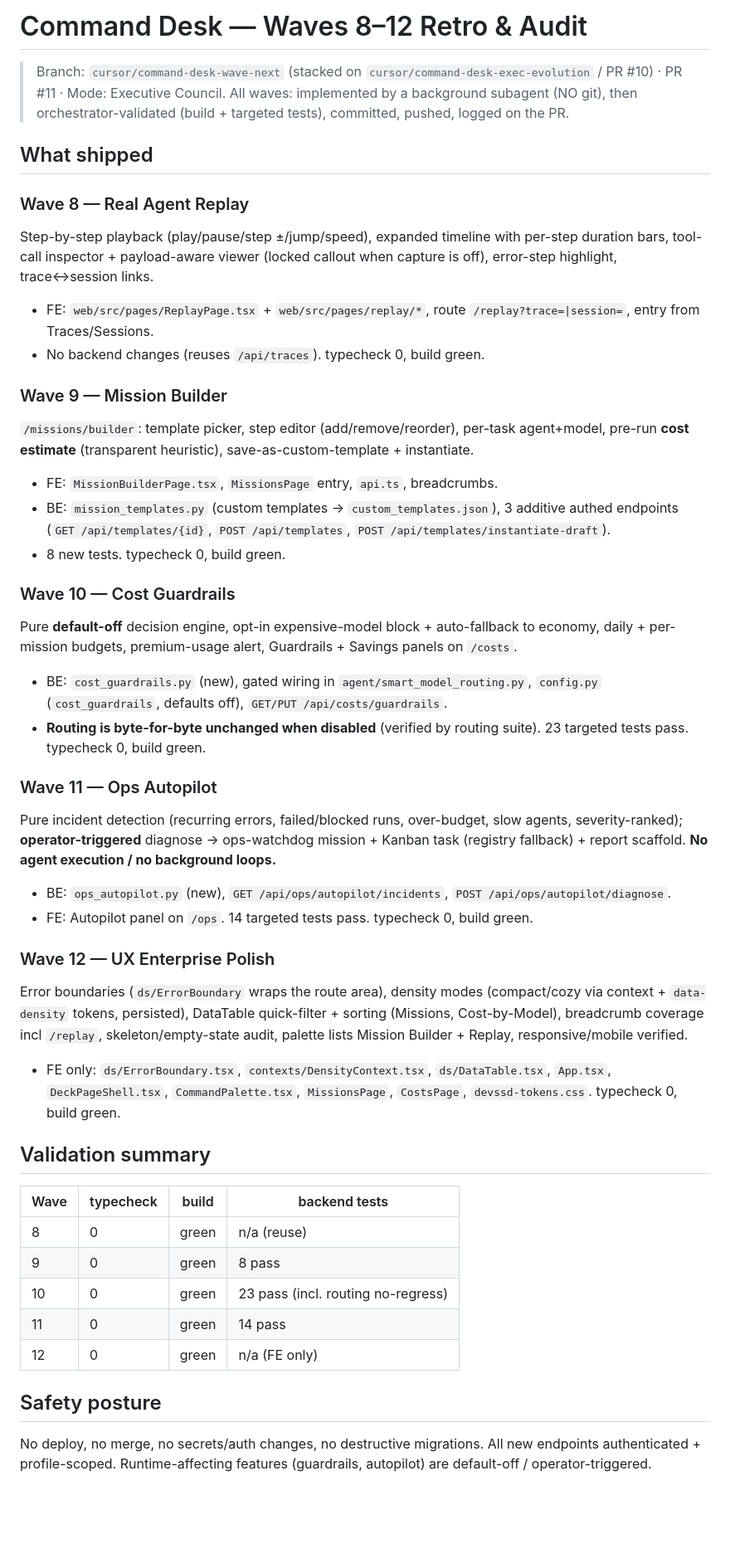
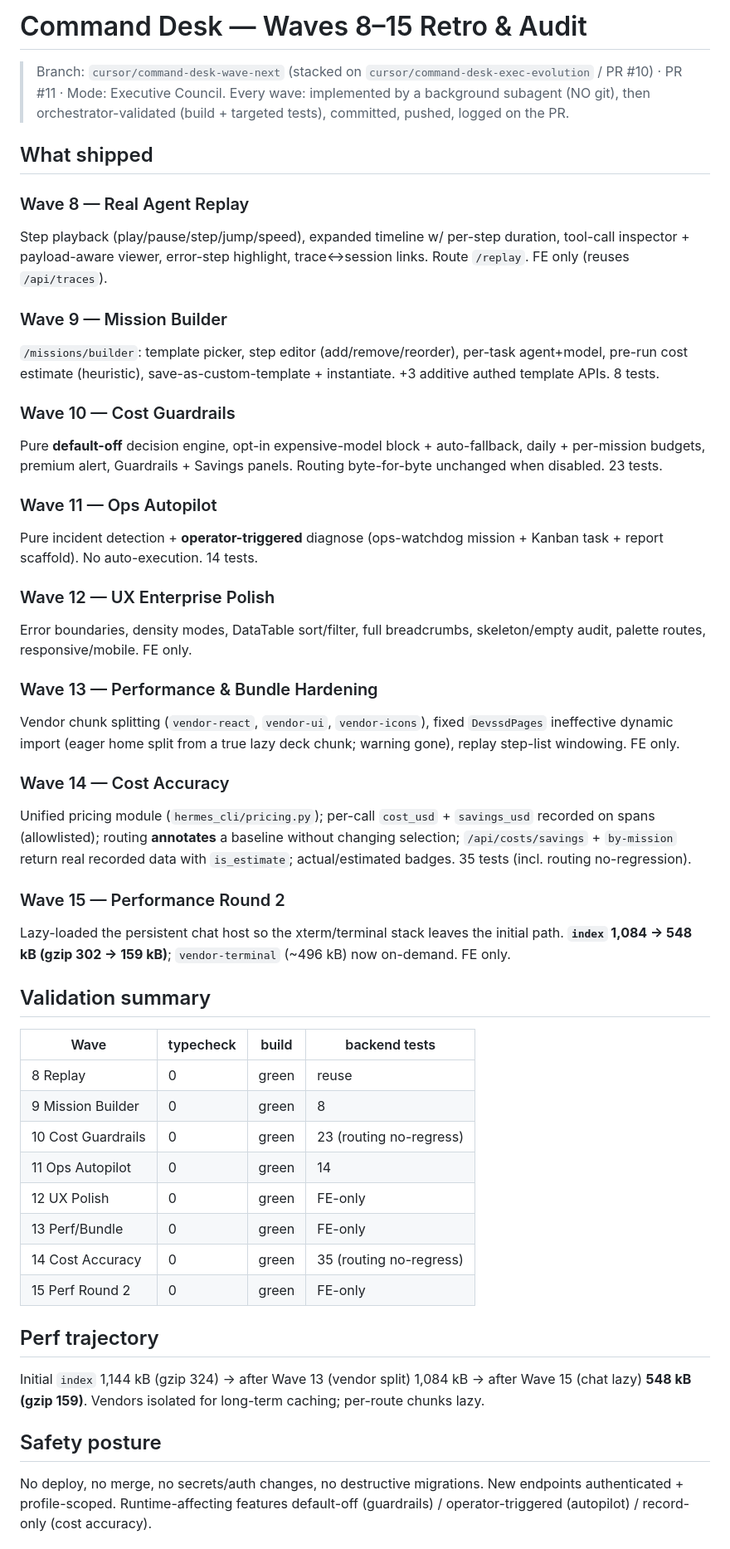
Before and after one commit to CarlosRubilar94/command-desk, a Markdown page: docs/evolution/WAVES-8-12-RETRO.md, the part around one of its changes. Shown at 83% size. Rendered like a GitHub page; blank space fills up the shorter version.

Commit message:
docs(evolution): extend retro to Waves 8-15 (perf + cost accuracy)

```diff
--- a/docs/evolution/WAVES-8-12-RETRO.md
+++ b/docs/evolution/WAVES-8-12-RETRO.md
@@ -1,44 +1,49 @@
-# Command Desk — Waves 8–12 Retro & Audit
+# Command Desk — Waves 8–15 Retro & Audit
 
 > Branch: `cursor/command-desk-wave-next` (stacked on `cursor/command-desk-exec-evolution` / PR #10) · PR #11 · Mode: Executive Council.
-> All waves: implemented by a background subagent (NO git), then orchestrator-validated (build + targeted tests), committed, pushed, logged on the PR.
+> Every wave: implemented by a background subagent (NO git), then orchestrator-validated (build + targeted tests), committed, pushed, logged on the PR.
 
 ## What shipped
 
 ### Wave 8 — Real Agent Replay
-Step-by-step playback (play/pause/step ±/jump/speed), expanded timeline with per-step duration bars, tool-call inspector + payload-aware viewer (locked callout when capture is off), error-step highlight, trace↔session links.
-- FE: `web/src/pages/ReplayPage.tsx` + `web/src/pages/replay/*`, route `/replay?trace=|session=`, entry from Traces/Sessions.
-- No backend changes (reuses `/api/traces`). typecheck 0, build green.
+Step playback (play/pause/step/jump/speed), expanded timeline w/ per-step duration, tool-call inspector + payload-aware viewer, error-step highlight, trace↔session links. Route `/replay`. FE only (reuses `/api/traces`).
 
 ### Wave 9 — Mission Builder
-`/missions/builder`: template picker, step editor (add/remove/reorder), per-task agent+model, pre-run **cost estimate** (transparent heuristic), save-as-custom-template + instantiate.
-- FE: `MissionBuilderPage.tsx`, `MissionsPage` entry, `api.ts`, breadcrumbs.
-- BE: `mission_templates.py` (custom templates → `custom_templates.json`), 3 additive authed endpoints (`GET /api/templates/{id}`, `POST /api/templates`, `POST /api/templates/instantiate-draft`).
-- 8 new tests. typecheck 0, build green.
+`/missions/builder`: template picker, step editor (add/remove/reorder), per-task agent+model, pre-run cost estimate (heuristic), save-as-custom-template + instantiate. +3 additive authed template APIs. 8 tests.
 
 ### Wave 10 — Cost Guardrails
-Pure **default-off** decision engine, opt-in expensive-model block + auto-fallback to economy, daily + per-mission budgets, premium-usage alert, Guardrails + Savings panels on `/costs`.
-- BE: `cost_guardrails.py` (new), gated wiring in `agent/smart_model_routing.py`, `config.py` (`cost_guardrails`, defaults off), `GET/PUT /api/costs/guardrails`.
-- **Routing is byte-for-byte unchanged when disabled** (verified by routing suite). 23 targeted tests pass. typecheck 0, build green.
+Pure **default-off** decision engine, opt-in expensive-model block + auto-fallback, daily + per-mission budgets, premium alert, Guardrails + Savings panels. Routing byte-for-byte unchanged when disabled. 23 tests.
 
 ### Wave 11 — Ops Autopilot
-Pure incident detection (recurring errors, failed/blocked runs, over-budget, slow agents, severity-ranked); **operator-triggered** diagnose → ops-watchdog mission + Kanban task (registry fallback) + report scaffold. **No agent execution / no background loops.**
-- BE: `ops_autopilot.py` (new), `GET /api/ops/autopilot/incidents`, `POST /api/ops/autopilot/diagnose`.
-- FE: Autopilot panel on `/ops`. 14 targeted tests pass. typecheck 0, build green.
+Pure incident detection + **operator-triggered** diagnose (ops-watchdog mission + Kanban task + report scaffold). No auto-execution. 14 tests.
 
 ### Wave 12 — UX Enterprise Polish
-Error boundaries (`ds/ErrorBoundary` wraps the route area), density modes (compact/cozy via context + `data-density` tokens, persisted), DataTable quick-filter + sorting (Missions, Cost-by-Model), breadcrumb coverage incl `/replay`, skeleton/empty-state audit, palette lists Mission Builder + Replay, responsive/mobile verified.
-- FE only: `ds/ErrorBoundary.tsx`, `contexts/DensityContext.tsx`, `ds/DataTable.tsx`, `App.tsx`, `DeckPageShell.tsx`, `CommandPalette.tsx`, `MissionsPage`, `CostsPage`, `devssd-tokens.css`. typecheck 0, build green.
+Error boundaries, density modes, DataTable sort/filter, full breadcrumbs, skeleton/empty audit, palette routes, responsive/mobile. FE only.
+
+### Wave 13 — Performance & Bundle Hardening
+Vendor chunk splitting (`vendor-react`, `vendor-ui`, `vendor-icons`), fixed `DevssdPages` ineffective dynamic import (eager home split from a true lazy deck chunk; warning gone), replay step-list windowing. FE only.
+
+### Wave 14 — Cost Accuracy
+Unified pricing module (`hermes_cli/pricing.py`); per-call `cost_usd` + `savings_usd` recorded on spans (allowlisted); routing **annotates** a baseline without changing selection; `/api/costs/savings` + `by-mission` return real recorded data with `is_estimate`; actual/estimated badges. 35 tests (incl. routing no-regression).
+
+### Wave 15 — Performance Round 2
+Lazy-loaded the persistent chat host so the xterm/terminal stack leaves the initial path. **`index` 1,084 → 548 kB (gzip 302 → 159 kB)**; `vendor-terminal` (~496 kB) now on-demand. FE only.
 
 ## Validation summary
 | Wave | typecheck | build | backend tests |
 |------|-----------|-------|---------------|
-| 8 | 0 | green | n/a (reuse) |
-| 9 | 0 | green | 8 pass |
-| 10 | 0 | green | 23 pass (incl. routing no-regress) |
-| 11 | 0 | green | 14 pass |
-| 12 | 0 | green | n/a (FE only) |
+| 8 Replay | 0 | green | reuse |
+| 9 Mission Builder | 0 | green | 8 |
+| 10 Cost Guardrails | 0 | green | 23 (routing no-regress) |
+| 11 Ops Autopilot | 0 | green | 14 |
+| 12 UX Polish | 0 | green | FE-only |
+| 13 Perf/Bundle | 0 | green | FE-only |
+| 14 Cost Accuracy | 0 | green | 35 (routing no-regress) |
+| 15 Perf Round 2 | 0 | green | FE-only |
+
+## Perf trajectory
+Initial `index` 1,144 kB (gzip 324) → after Wave 13 (vendor split) 1,084 kB → after Wave 15 (chat lazy) **548 kB (gzip 159)**. Vendors isolated for long-term caching; per-route chunks lazy.
 
 ## Safety posture
-No deploy, no merge, no secrets/auth changes, no destructive migrations. All new endpoints authenticated + profile-scoped. Runtime-affecting features (guardrails, autopilot) are default-off / operator-triggered.
+No deploy, no merge, no secrets/auth changes, no destructive migrations. New endpoints authenticated + profile-scoped. Runtime-affecting features default-off (guardrails) / operator-triggered (autopilot) / record-only (cost accuracy).
 
```
Also changed, not shown: other parts of docs/evolution/WAVES-8-12-RETRO.md (+6 -9 lines).
